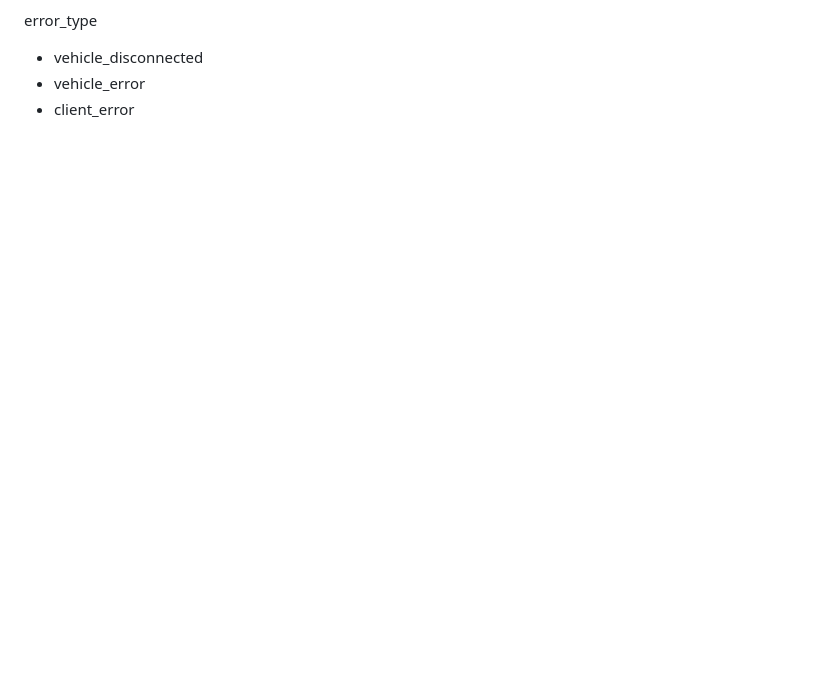
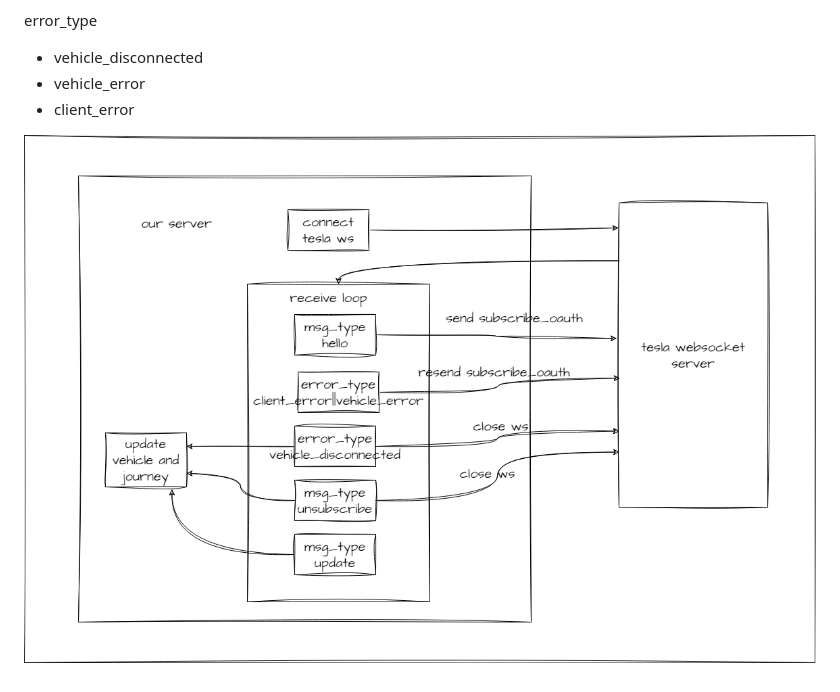
Before and after one commit to futugyou/TeslaProject, a Markdown page: doc/03.streaming.md, the part around the change. Rendered like a GitHub page; pictures changed too: doc/images/stream.drawio.png (added); blank space fills up the shorter version.

Commit message:
tesla websocket flow

```diff
--- a/doc/03.streaming.md
+++ b/doc/03.streaming.md
@@ -31,3 +31,5 @@ error_type
 - vehicle_disconnected
 - vehicle_error
 - client_error
+
+![state](images/stream.drawio.png)
```
